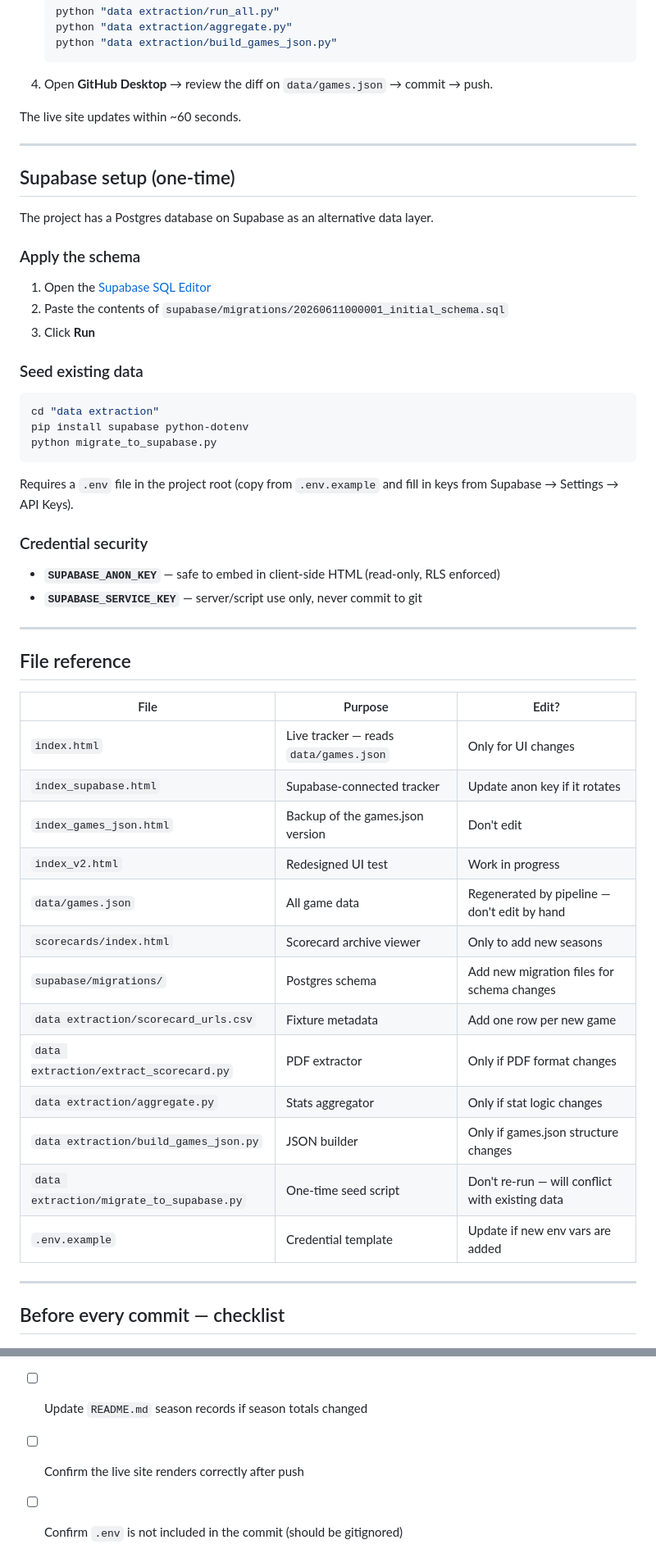
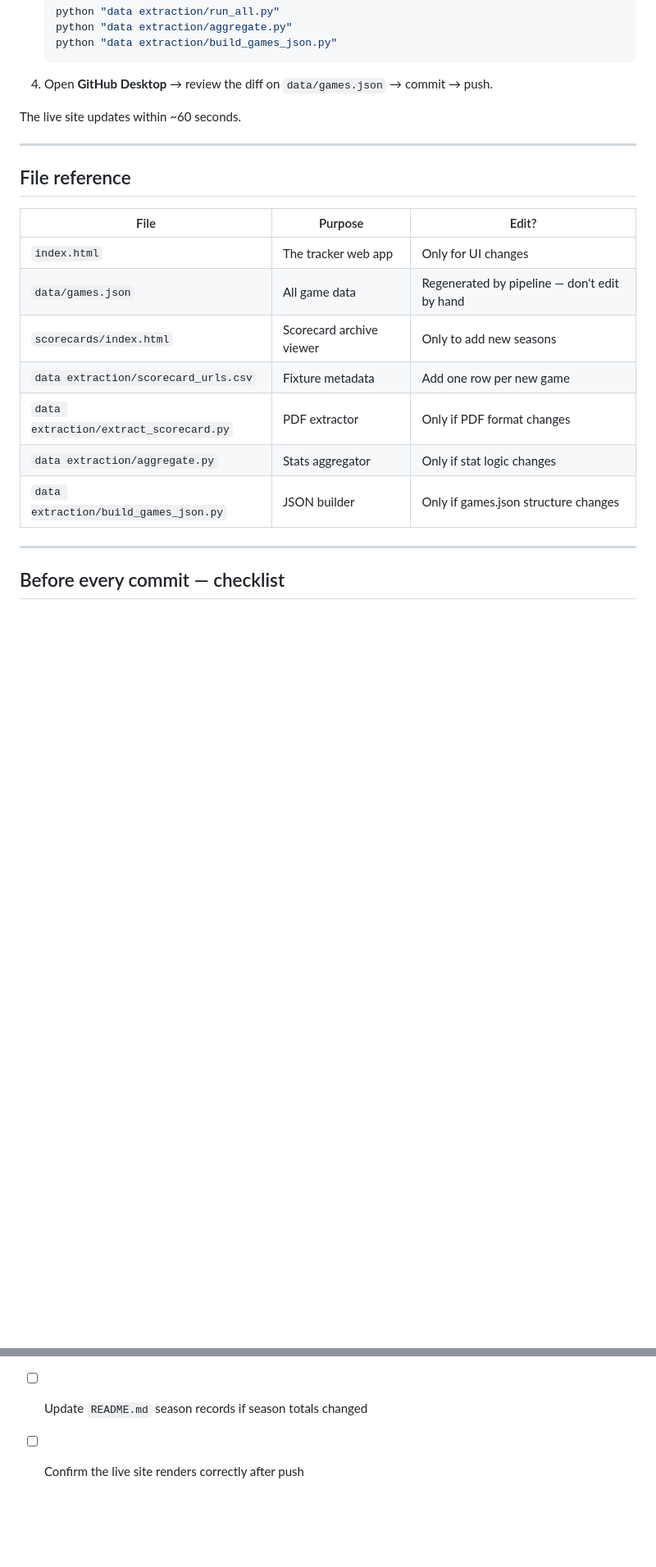
Before and after one commit to kgv808/dm-stats, a Markdown page: DEPLOY.md, 2 parts joined by grey strips. Shown at 82% size. Drawn GitHub-style; blank space fills up the shorter version.

````diff
--- a/DEPLOY.md
+++ b/DEPLOY.md
@@ -68,46 +68,17 @@ The live site updates within ~60 seconds.
 
 ---
 
-## Supabase setup (one-time)
-
-The project has a Postgres database on Supabase as an alternative data layer.
-
-### Apply the schema
-1. Open the [Supabase SQL Editor](https://supabase.com/dashboard/project/chswumfxdyjstgsddbhd/sql)
-2. Paste the contents of `supabase/migrations/20260611000001_initial_schema.sql`
-3. Click **Run**
-
-### Seed existing data
-```bash
-cd "data extraction"
-pip install supabase python-dotenv
-python migrate_to_supabase.py
-```
-Requires a `.env` file in the project root (copy from `.env.example` and fill in keys from Supabase → Settings → API Keys).
-
-### Credential security
-- **`SUPABASE_ANON_KEY`** — safe to embed in client-side HTML (read-only, RLS enforced)
-- **`SUPABASE_SERVICE_KEY`** — server/script use only, never commit to git
-
----
-
 ## File reference
 
 | File | Purpose | Edit? |
 |------|---------|-------|
-| `index.html` | Live tracker — reads `data/games.json` | Only for UI changes |
-| `index_supabase.html` | Supabase-connected tracker | Update anon key if it rotates |
-| `index_games_json.html` | Backup of the games.json version | Don't edit |
-| `index_v2.html` | Redesigned UI test | Work in progress |
+| `index.html` | The tracker web app | Only for UI changes |
 | `data/games.json` | All game data | Regenerated by pipeline — don't edit by hand |
 | `scorecards/index.html` | Scorecard archive viewer | Only to add new seasons |
-| `supabase/migrations/` | Postgres schema | Add new migration files for schema changes |
 | `data extraction/scorecard_urls.csv` | Fixture metadata | Add one row per new game |
 | `data extraction/extract_scorecard.py` | PDF extractor | Only if PDF format changes |
 | `data extraction/aggregate.py` | Stats aggregator | Only if stat logic changes |
 | `data extraction/build_games_json.py` | JSON builder | Only if games.json structure changes |
-| `data extraction/migrate_to_supabase.py` | One-time seed script | Don't re-run — will conflict with existing data |
-| `.env.example` | Credential template | Update if new env vars are added |
 
 ---
 
@@ -118,4 +89,3 @@ Requires a `.env` file in the project root (copy from `.env.example` and fill in
 - [ ] Update `scorecards/index.html` game data if a new game was added
 - [ ] Update `README.md` season records if season totals changed
 - [ ] Confirm the live site renders correctly after push
-- [ ] Confirm `.env` is not included in the commit (should be gitignored)
````
Also changed, not shown: README.md (+3 -14 lines), SUPABASE.md (added, +91 -0 lines).
